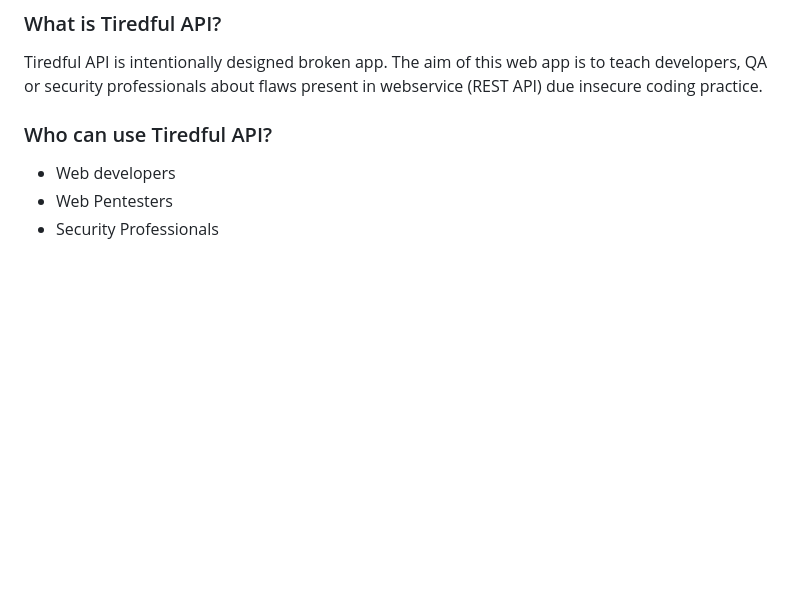
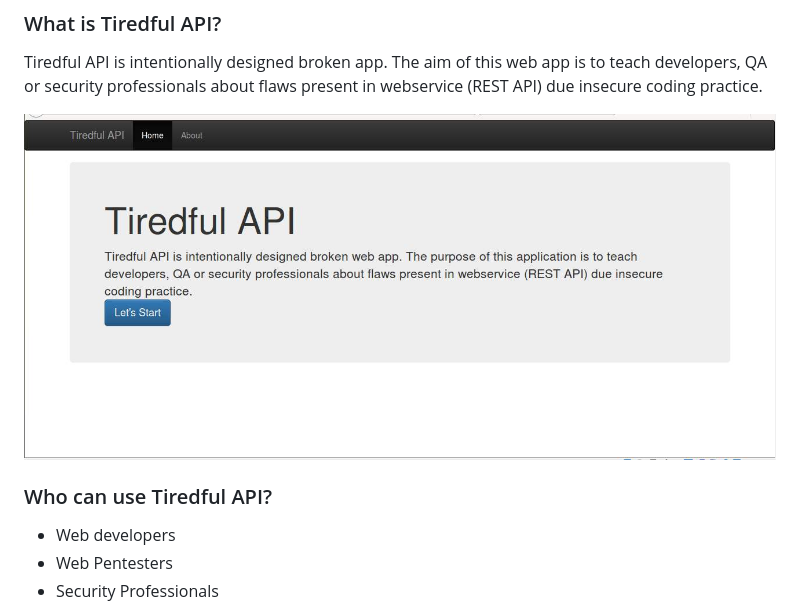
Before and after one commit to siddharthbezalwar/Tiredful-API, a Markdown page: README.md, the part around the change. Drawn GitHub-style; pictures changed too: Tiredful-API.jpg (added); blank space fills up the shorter version.

```diff
--- a/README.md
+++ b/README.md
@@ -1,6 +1,8 @@
 ### What is Tiredful API?
 
 Tiredful API is intentionally designed broken app. The aim of this web app is to teach developers, QA  or security professionals about flaws present in webservice (REST API) due insecure coding practice.
+
+![Tiredful API image](./Tiredful-API.jpg)
 
 ### Who can use Tiredful API?
 * Web developers
```
